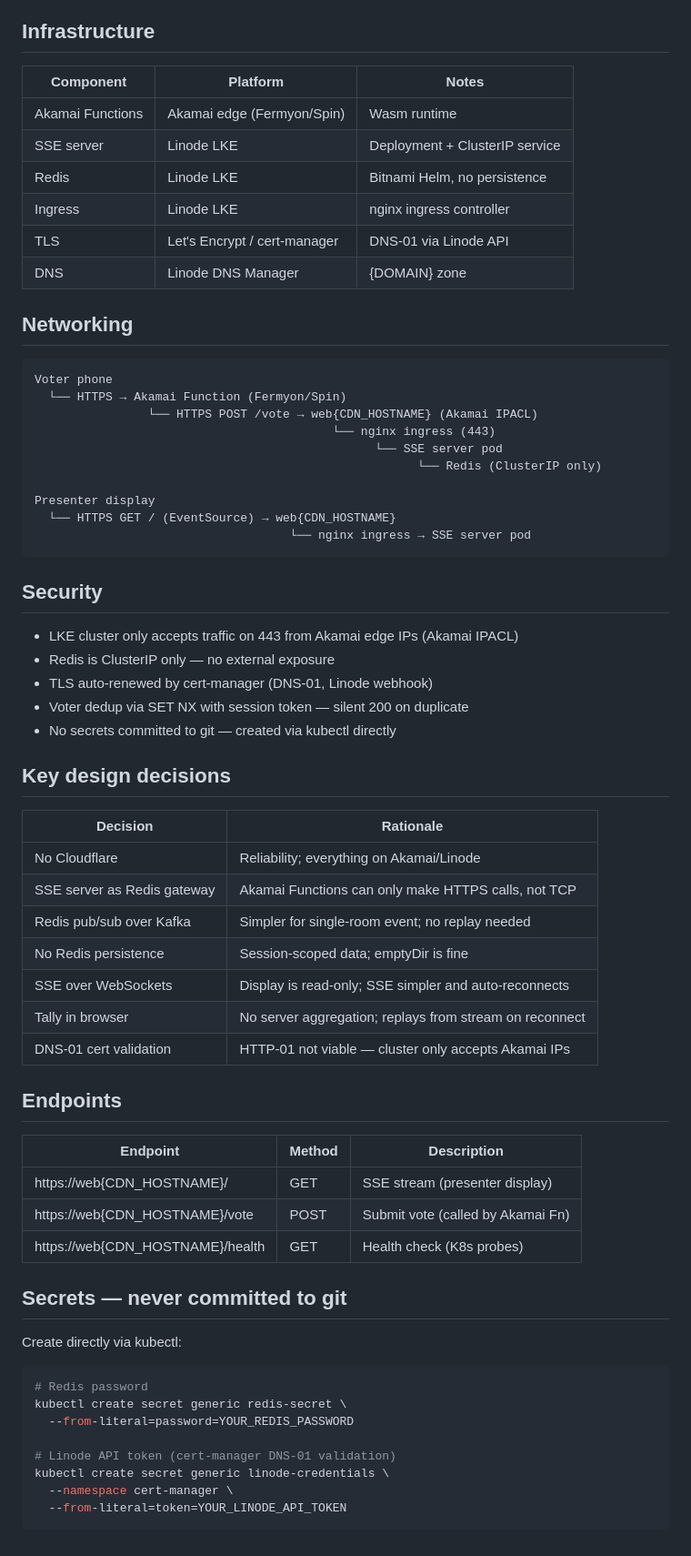
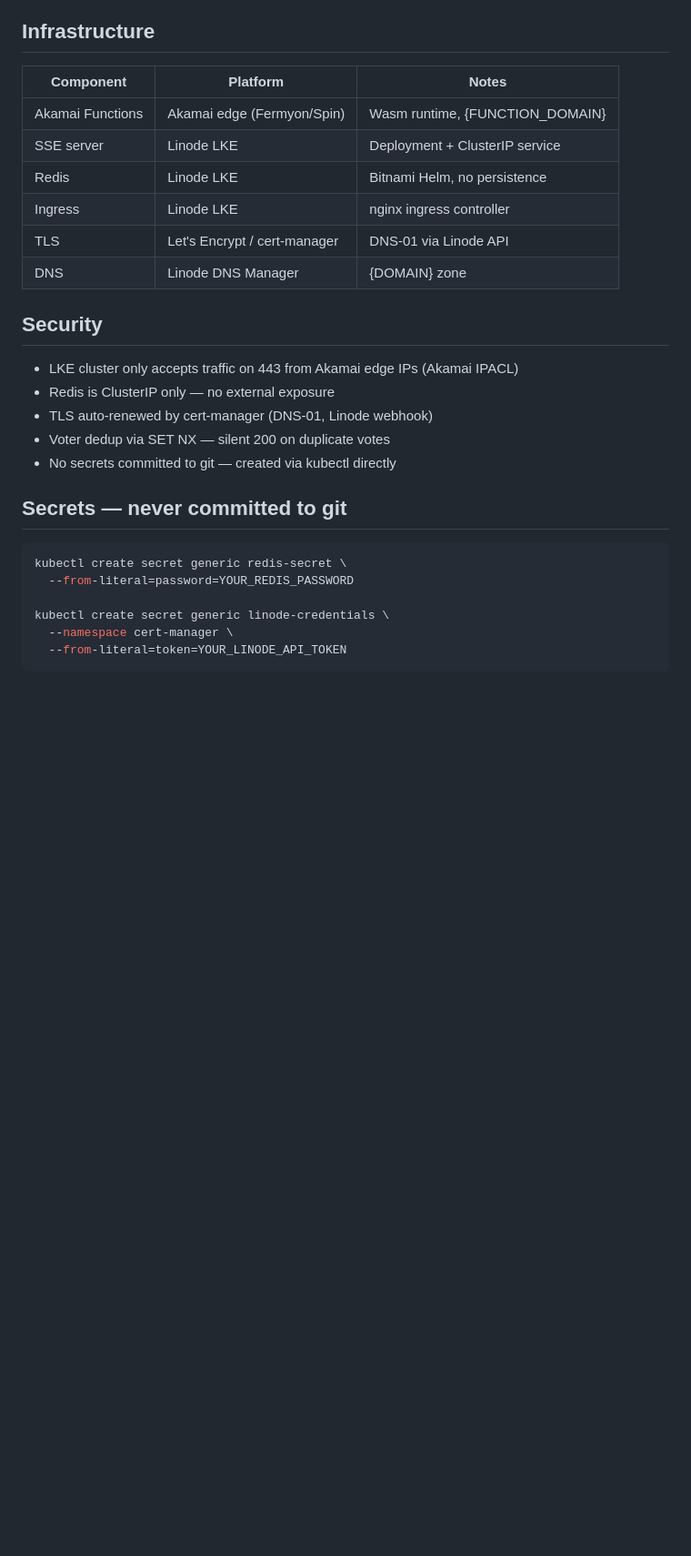
Before and after one commit to andersnas/live-audience-voting, a Markdown page: docs/architecture.md, the part around one of its changes. Shown at 91% size. Drawn GitHub-style; blank space fills up the shorter version.

````diff
--- a/docs/architecture.md
+++ b/docs/architecture.md
@@ -55,66 +68,28 @@ The SSE server acts as the HTTPS gateway in front of Redis, handling both:
 
 ## Infrastructure
 
-| Component        | Platform                  | Notes                          |
-|------------------|---------------------------|--------------------------------|
-| Akamai Functions | Akamai edge (Fermyon/Spin)| Wasm runtime                   |
-| SSE server       | Linode LKE                | Deployment + ClusterIP service |
-| Redis            | Linode LKE                | Bitnami Helm, no persistence   |
-| Ingress          | Linode LKE                | nginx ingress controller       |
-| TLS              | Let's Encrypt / cert-manager | DNS-01 via Linode API       |
-| DNS              | Linode DNS Manager        | {DOMAIN} zone            |
-
-## Networking
-```
-Voter phone
-  └── HTTPS → Akamai Function (Fermyon/Spin)
-                └── HTTPS POST /vote → web{CDN_HOSTNAME} (Akamai IPACL)
-                                          └── nginx ingress (443)
-                                                └── SSE server pod
-                                                      └── Redis (ClusterIP only)
-
-Presenter display
-  └── HTTPS GET / (EventSource) → web{CDN_HOSTNAME}
-                                    └── nginx ingress → SSE server pod
-```
+| Component        | Platform                   | Notes                          |
+|------------------|----------------------------|--------------------------------|
+| Akamai Functions | Akamai edge (Fermyon/Spin) | Wasm runtime, {FUNCTION_DOMAIN}          |
+| SSE server       | Linode LKE                 | Deployment + ClusterIP service |
+| Redis            | Linode LKE                 | Bitnami Helm, no persistence   |
+| Ingress          | Linode LKE                 | nginx ingress controller       |
+| TLS              | Let's Encrypt / cert-manager | DNS-01 via Linode API        |
+| DNS              | Linode DNS Manager         | {DOMAIN} zone            |
 
 ## Security
 
 - LKE cluster only accepts traffic on 443 from Akamai edge IPs (Akamai IPACL)
 - Redis is ClusterIP only — no external exposure
 - TLS auto-renewed by cert-manager (DNS-01, Linode webhook)
-- Voter dedup via SET NX with session token — silent 200 on duplicate
+- Voter dedup via SET NX — silent 200 on duplicate votes
 - No secrets committed to git — created via kubectl directly
 
-## Key design decisions
-
-| Decision                        | Rationale                                              |
-|---------------------------------|--------------------------------------------------------|
-| No Cloudflare                   | Reliability; everything on Akamai/Linode               |
-| SSE server as Redis gateway     | Akamai Functions can only make HTTPS calls, not TCP    |
-| Redis pub/sub over Kafka        | Simpler for single-room event; no replay needed        |
-| No Redis persistence            | Session-scoped data; emptyDir is fine                  |
-| SSE over WebSockets             | Display is read-only; SSE simpler and auto-reconnects  |
-| Tally in browser                | No server aggregation; replays from stream on reconnect|
-| DNS-01 cert validation          | HTTP-01 not viable — cluster only accepts Akamai IPs   |
-
-## Endpoints
-
-| Endpoint                                     | Method | Description                        |
-|----------------------------------------------|--------|------------------------------------|
-| https://web{CDN_HOSTNAME}/          | GET    | SSE stream (presenter display)     |
-| https://web{CDN_HOSTNAME}/vote      | POST   | Submit vote (called by Akamai Fn)  |
-| https://web{CDN_HOSTNAME}/health    | GET    | Health check (K8s probes)          |
-
 ## Secrets — never committed to git
-
-Create directly via kubectl:
 ```bash
-# Redis password
 kubectl create secret generic redis-secret \
   --from-literal=password=YOUR_REDIS_PASSWORD
 
-# Linode API token (cert-manager DNS-01 validation)
 kubectl create secret generic linode-credentials \
   --namespace cert-manager \
   --from-literal=token=YOUR_LINODE_API_TOKEN
````
Also changed, not shown: other parts of docs/architecture.md (+39 -26 lines).
